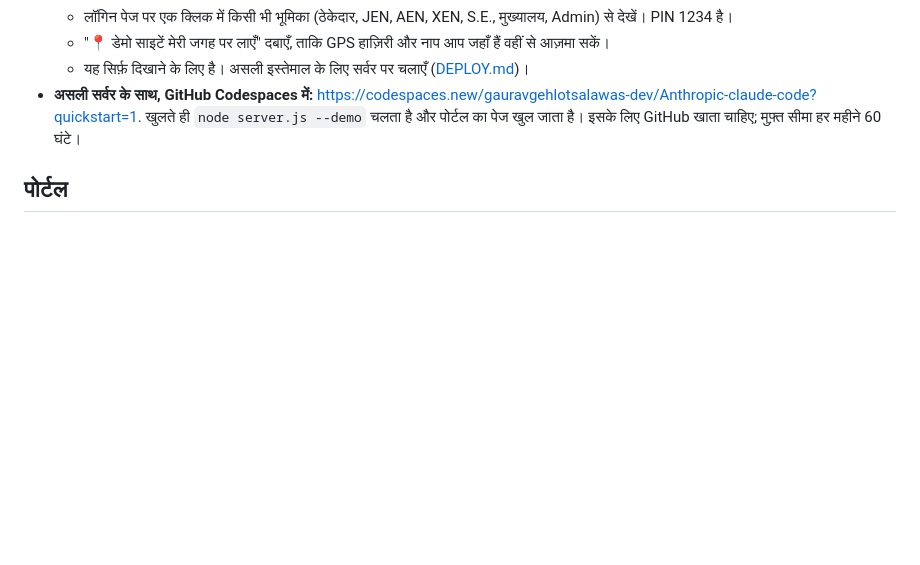
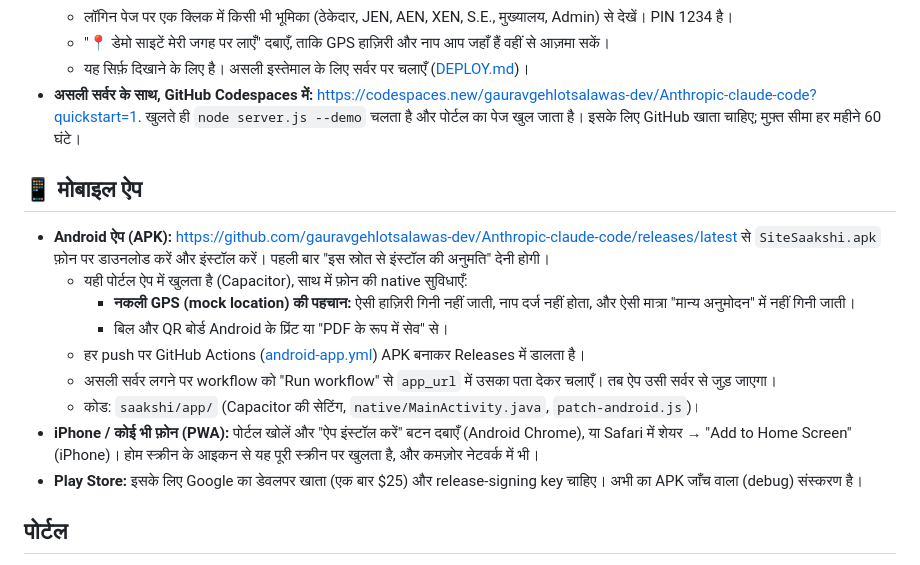
Before and after one commit to gauravgehlotsalawas-dev/Anthropic-claude-code, a Markdown page: saakshi/README.md, the part around the change. Rendered like a GitHub page; blank space fills up the shorter version.

Commit message:
SiteSaakshi: README section on the Android app and installing the PWA
Co-Authored-By: Claude Opus 5.5 <noreply@anthropic.com>
Claude-Session: https://claude.ai/code/session_01H9vPqdiLti9wiW7eoj4k2A

```diff
--- a/saakshi/README.md
+++ b/saakshi/README.md
@@ -129,6 +129,18 @@
   - यह सिर्फ़ दिखाने के लिए है। असली इस्तेमाल के लिए सर्वर पर चलाएँ ([DEPLOY.md](DEPLOY.md))।
 - **असली सर्वर के साथ, GitHub Codespaces में:** https://codespaces.new/gauravgehlotsalawas-dev/Anthropic-claude-code?quickstart=1. खुलते ही `node server.js --demo` चलता है और पोर्टल का पेज खुल जाता है। इसके लिए GitHub खाता चाहिए; मुफ़्त सीमा हर महीने 60 घंटे।
 
+## 📱 मोबाइल ऐप
+
+- **Android ऐप (APK):** https://github.com/gauravgehlotsalawas-dev/Anthropic-claude-code/releases/latest से `SiteSaakshi.apk` फ़ोन पर डाउनलोड करें और इंस्टॉल करें। पहली बार "इस स्रोत से इंस्टॉल की अनुमति" देनी होगी।
+  - यही पोर्टल ऐप में खुलता है (Capacitor), साथ में फ़ोन की native सुविधाएँ:
+    - **नकली GPS (mock location) की पहचान:** ऐसी हाज़िरी गिनी नहीं जाती, नाप दर्ज नहीं होता, और ऐसी मात्रा "मान्य अनुमोदन" में नहीं गिनी जाती।
+    - बिल और QR बोर्ड Android के प्रिंट या "PDF के रूप में सेव" से।
+  - हर push पर GitHub Actions ([android-app.yml](../.github/workflows/android-app.yml)) APK बनाकर Releases में डालता है।
+  - असली सर्वर लगने पर workflow को "Run workflow" से `app_url` में उसका पता देकर चलाएँ। तब ऐप उसी सर्वर से जुड़ जाएगा।
+  - कोड: `saakshi/app/` (Capacitor की सेटिंग, `native/MainActivity.java`, `patch-android.js`)।
+- **iPhone / कोई भी फ़ोन (PWA):** पोर्टल खोलें और "ऐप इंस्टॉल करें" बटन दबाएँ (Android Chrome), या Safari में शेयर → "Add to Home Screen" (iPhone)। होम स्क्रीन के आइकन से यह पूरी स्क्रीन पर खुलता है, और कमज़ोर नेटवर्क में भी।
+- **Play Store:** इसके लिए Google का डेवलपर खाता (एक बार $25) और release-signing key चाहिए। अभी का APK जाँच वाला (debug) संस्करण है।
+
 ## पोर्टल
 
 - **सार्वजनिक होम पेज (बिना लॉगिन):**
```
